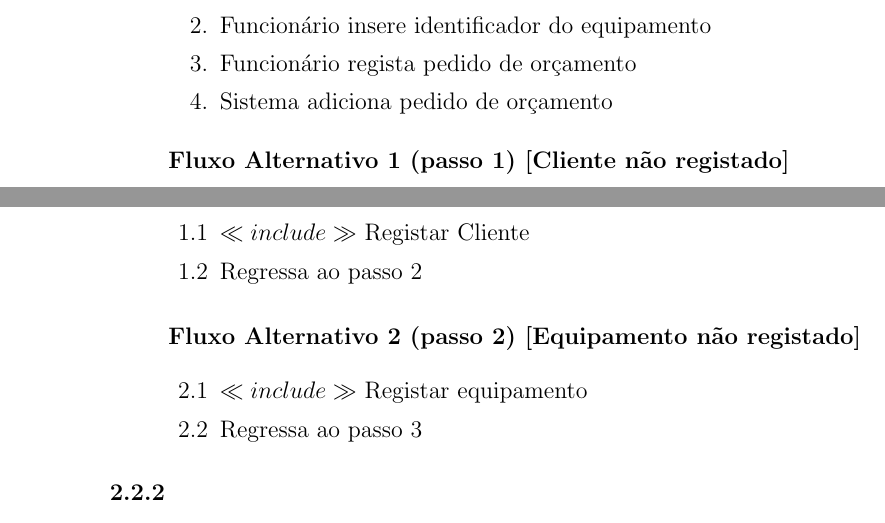
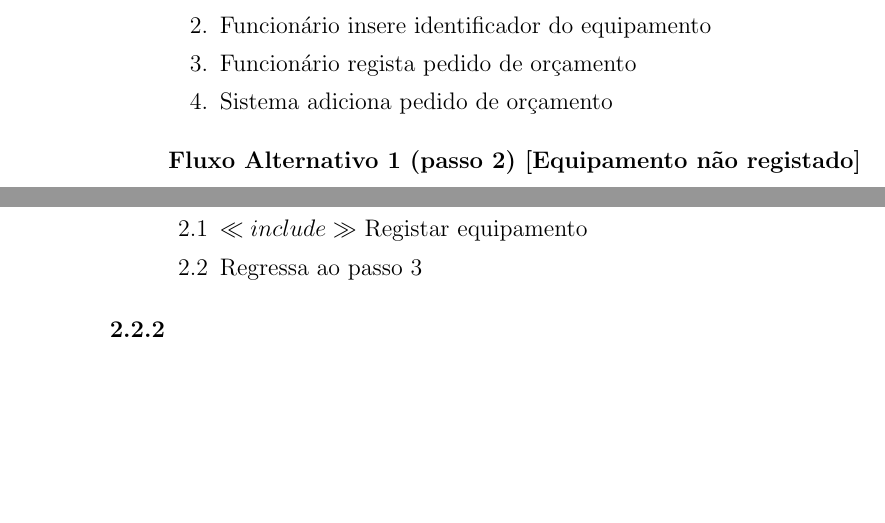
Before and after one commit to smarqito/dss_techsupport, a LaTeX document (docs/relatorio.tex, which reads docs/use_cases/usecase_pedir-orcamento.tex): two parts of pages 1 and 2 of 8 before the commit and two parts of pages 1 and 2 of 7 after it, joined at a grey line, cut so that both start at the same text, the shorter picture padded with empty space. Compiled offline with pdfLaTeX.

Commit message:
trocar registar por validar cliente

```diff
--- a/docs/use_cases/usecase_pedir-orcamento.tex
+++ b/docs/use_cases/usecase_pedir-orcamento.tex
@@ -9,21 +9,14 @@
 		      \textbf{Fluxo Normal}
 	      \end{flushleft}
 	      \begin{enumerate}
-		      \item Funcionário seleciona cliente
+		      \item {$\ll include \gg$ Validar Cliente}
 		      \item Funcionário insere identificador do equipamento
 		      \item Funcionário regista pedido de orçamento
 		      \item Sistema adiciona pedido de orçamento
 	      \end{enumerate}
+
 	      \begin{flushleft}
-		      \textbf{Fluxo Alternativo 1 (passo 1) [Cliente não registado]}
-	      \end{flushleft}
-
-	      \begin{itemize}
-		      \item[1.1]{$\ll include \gg$ Registar Cliente}
-		      \item[1.2] {Regressa ao passo 2}
-	      \end{itemize}
-	      \begin{flushleft}
-		      \textbf{Fluxo Alternativo 2 (passo 2) [Equipamento não registado]}
+		      \textbf{Fluxo Alternativo 1 (passo 2) [Equipamento não registado]}
 	      \end{flushleft}
 	      \begin{itemize}
 		      \item[2.1] $\ll include \gg$ Registar equipamento
```
Also changed, not shown: docs/use_cases/usecase_pedir-reparacao-expresso.tex (+3 -10 lines).
